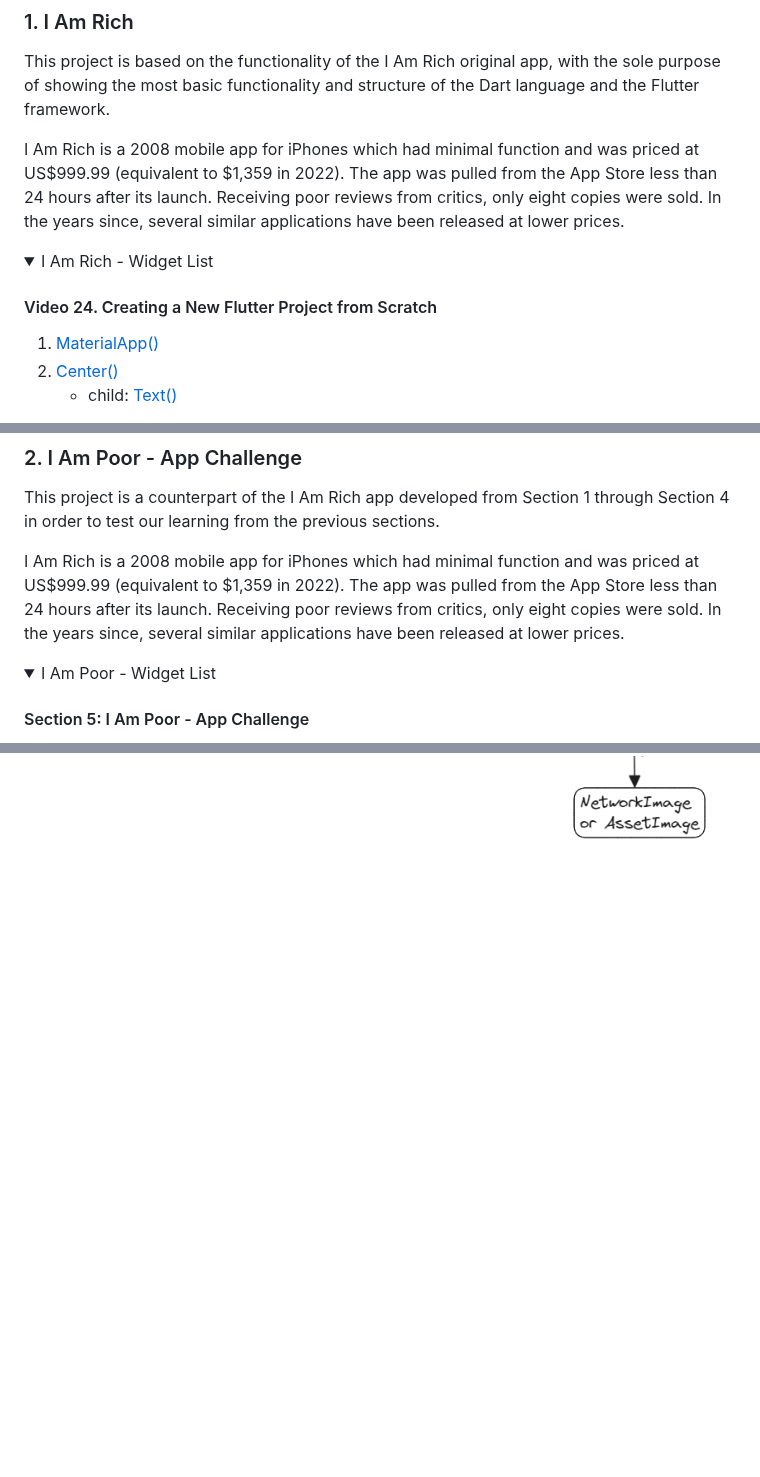
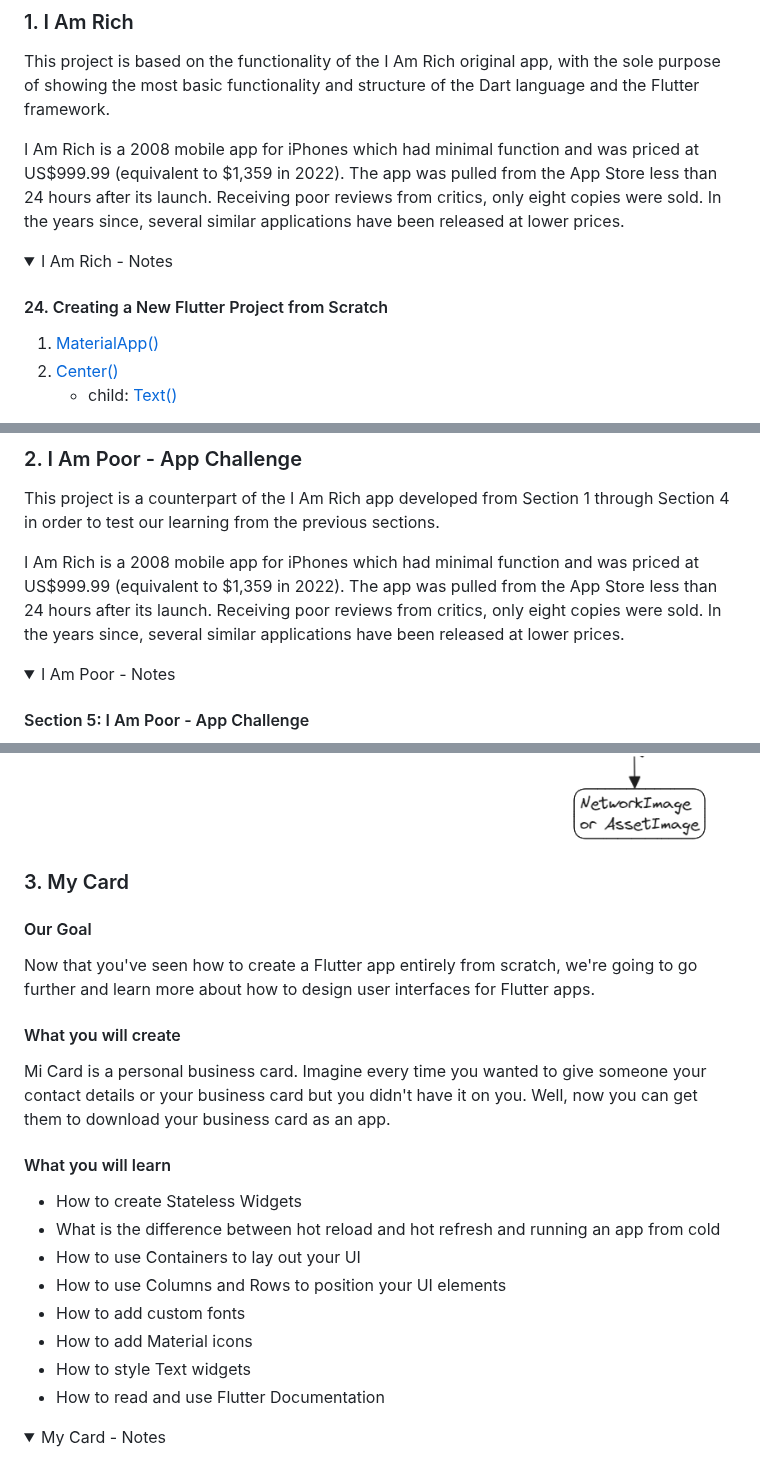
Before and after one commit to Diegomca98/flutter-repository, a Markdown page: README.MD, 3 parts joined by grey strips. Rendered like a GitHub page; folded sections open; blank space fills up the shorter version.

Commit message:
<Add>Cloned mi_card_flutter and added info to the README.MD

```diff
--- a/README.MD
+++ b/README.MD
@@ -19,9 +19,9 @@ This project is based on the functionality of the I Am Rich original app, with t
 I Am Rich is a 2008 mobile app for iPhones which had minimal function and was priced at US$999.99 (equivalent to $1,359 in 2022). The app was pulled from the App Store less than 24 hours after its launch. Receiving poor reviews from critics, only eight copies were sold. In the years since, several similar applications have been released at lower prices.
 
 <details>
-  <summary>I Am Rich - Widget List</summary>
+  <summary>I Am Rich - Notes</summary>
 
-  #### Video 24. Creating a New Flutter Project from Scratch
+  #### 24. Creating a New Flutter Project from Scratch
   1. <a class="documentation" href="https://api.flutter.dev/flutter/material/MaterialApp-class.html">MaterialApp()</a>
   2. <a class="documentation" href="https://api.flutter.dev/flutter/widgets/Center-class.html">Center()</a>
      * child: <a class="documentation" href="https://api.flutter.dev/flutter/widgets/Text-class.html">Text()</a>
@@ -112,7 +112,7 @@ This project is a counterpart of the I Am Rich app developed from Section 1 thro
 I Am Rich is a 2008 mobile app for iPhones which had minimal function and was priced at US$999.99 (equivalent to $1,359 in 2022). The app was pulled from the App Store less than 24 hours after its launch. Receiving poor reviews from critics, only eight copies were sold. In the years since, several similar applications have been released at lower prices.
 
 <details>
-  <summary>I Am Poor - Widget List</summary>
+  <summary>I Am Poor - Notes</summary>
 
   #### Section 5: I Am Poor - App Challenge
   Using what you have learnt from the I Am Rich app, you'll be building a simple Flutter app from scratch. If you head over to this link, you can download the Widget tree structure:
@@ -129,3 +129,26 @@ I Am Rich is a 2008 mobile app for iPhones which had minimal function and was pr
   <img src="./general_resources/i_am_poor_widget_tree.png" alt="Widget Tree - I Am Rich">
 
 </details>
+
+
+### 3. My Card
+
+#### Our Goal
+Now that you've seen how to create a Flutter app entirely from scratch, we're going to go further and learn more about how to design user interfaces for Flutter apps.
+
+#### What you will create
+Mi Card is a personal business card. Imagine every time you wanted to give someone your contact details or your business card but you didn't have it on you. Well, now you can get them to download your business card as an app.
+
+#### What you will learn
+* How to create Stateless Widgets
+* What is the difference between hot reload and hot refresh and running an app from cold
+* How to use Containers to lay out your UI
+* How to use Columns and Rows to position your UI elements
+* How to add custom fonts
+* How to add Material icons
+* How to style Text widgets
+* How to read and use Flutter Documentation
+
+<details>
+  <summary>My Card - Notes</summary>
+</details>
```
